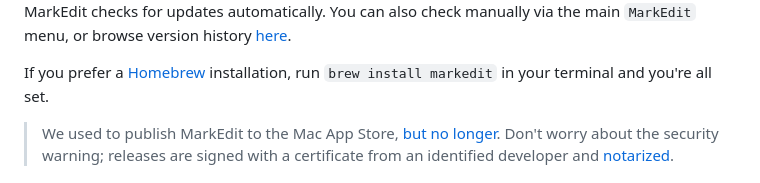
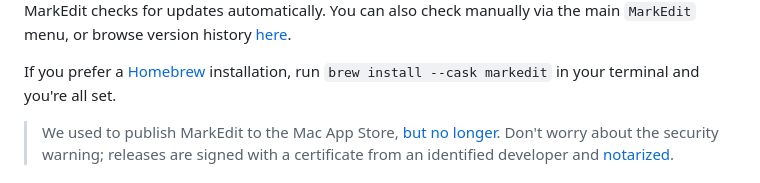
Before and after one commit to MarkEdit-app/MarkEdit, a Markdown page: README.md, the part around the change. Rendered like a GitHub page.

Commit message:
Update Homebrew installation command in README (#1112)

```diff
--- a/README.md
+++ b/README.md
@@ -47,7 +47,7 @@ Get `MarkEdit.dmg` from the <a href="https://github.com/MarkEdit-app/MarkEdit/re
 
 MarkEdit checks for updates automatically. You can also check manually via the main `MarkEdit` menu, or browse version history [here](https://github.com/MarkEdit-app/MarkEdit/releases).
 
-If you prefer a [Homebrew](https://brew.sh/) installation, run `brew install markedit` in your terminal and you're all set.
+If you prefer a [Homebrew](https://brew.sh/) installation, run `brew install --cask markedit` in your terminal and you're all set.
 
 > We used to publish MarkEdit to the Mac App Store, [but no longer](https://github.com/MarkEdit-app/MarkEdit/wiki/Philosophy#be-a-good-macos-citizen). Don't worry about the security warning; releases are signed with a certificate from an identified developer and [notarized](https://developer.apple.com/documentation/security/notarizing_macos_software_before_distribution).
 
```
